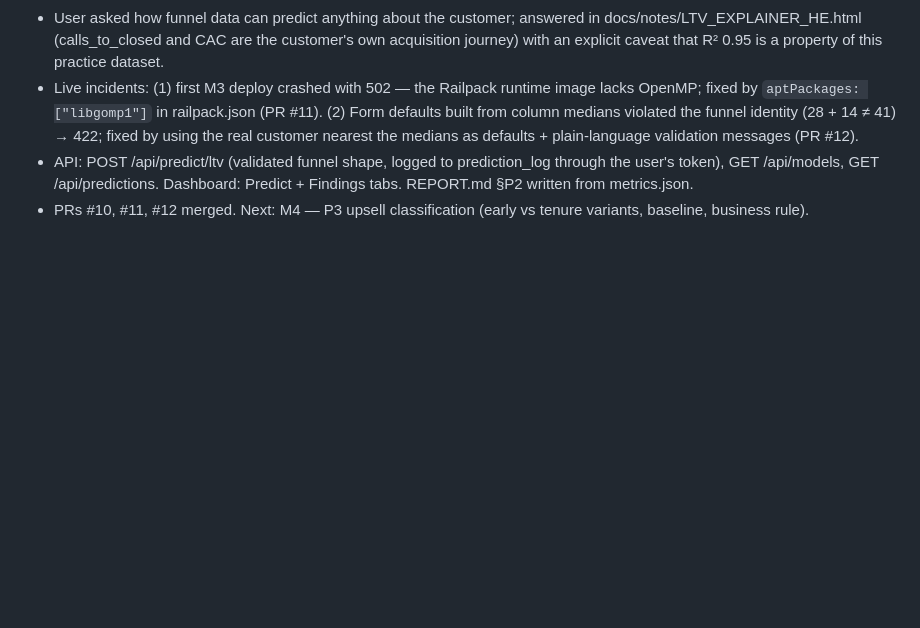
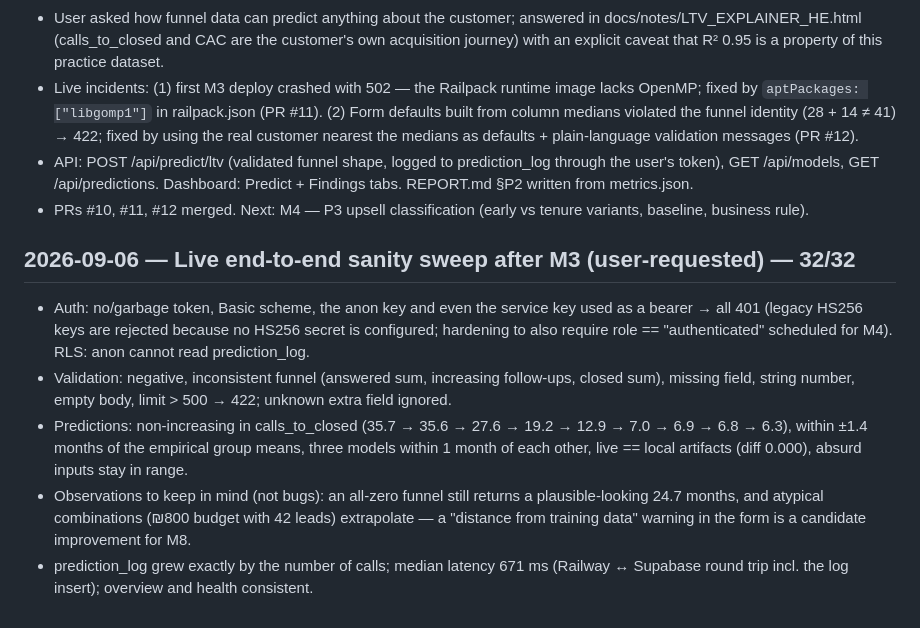
Before and after one commit to DorKatzav/funneliq, a Markdown page: PROJECT_LOG.md, the part around the change. Drawn GitHub-style; blank space fills up the shorter version.

Commit message:
docs: log the post-M3 live sanity sweep (32/32)
Co-Authored-By: Claude Fable 5.1 <noreply@anthropic.com>
Claude-Session: https://claude.ai/code/session_01JR4JaCUXga5ABpbJ62h97d

```diff
--- a/PROJECT_LOG.md
+++ b/PROJECT_LOG.md
@@ -67,3 +67,10 @@ Decision ids: `D-M<milestone>-<n>`. Design-level decisions D1–D10 live in `DES
 - Live incidents: (1) first M3 deploy crashed with 502 — the Railpack runtime image lacks OpenMP; fixed by `aptPackages: ["libgomp1"]` in railpack.json (PR #11). (2) Form defaults built from column medians violated the funnel identity (28 + 14 ≠ 41) → 422; fixed by using the real customer nearest the medians as defaults + plain-language validation messages (PR #12).
 - API: POST /api/predict/ltv (validated funnel shape, logged to prediction_log through the user's token), GET /api/models, GET /api/predictions. Dashboard: Predict + Findings tabs. REPORT.md §P2 written from metrics.json.
 - PRs #10, #11, #12 merged. Next: M4 — P3 upsell classification (early vs tenure variants, baseline, business rule).
+
+## 2026-09-06 — Live end-to-end sanity sweep after M3 (user-requested) — 32/32
+- Auth: no/garbage token, Basic scheme, the anon key and even the service key used as a bearer → all 401 (legacy HS256 keys are rejected because no HS256 secret is configured; hardening to also require role == "authenticated" scheduled for M4). RLS: anon cannot read prediction_log.
+- Validation: negative, inconsistent funnel (answered sum, increasing follow-ups, closed sum), missing field, string number, empty body, limit > 500 → 422; unknown extra field ignored.
+- Predictions: non-increasing in calls_to_closed (35.7 → 35.6 → 27.6 → 19.2 → 12.9 → 7.0 → 6.9 → 6.8 → 6.3), within ±1.4 months of the empirical group means, three models within 1 month of each other, live == local artifacts (diff 0.000), absurd inputs stay in range.
+- Observations to keep in mind (not bugs): an all-zero funnel still returns a plausible-looking 24.7 months, and atypical combinations (₪800 budget with 42 leads) extrapolate — a "distance from training data" warning in the form is a candidate improvement for M8.
+- prediction_log grew exactly by the number of calls; median latency 671 ms (Railway ↔ Supabase round trip incl. the log insert); overview and health consistent.
```
